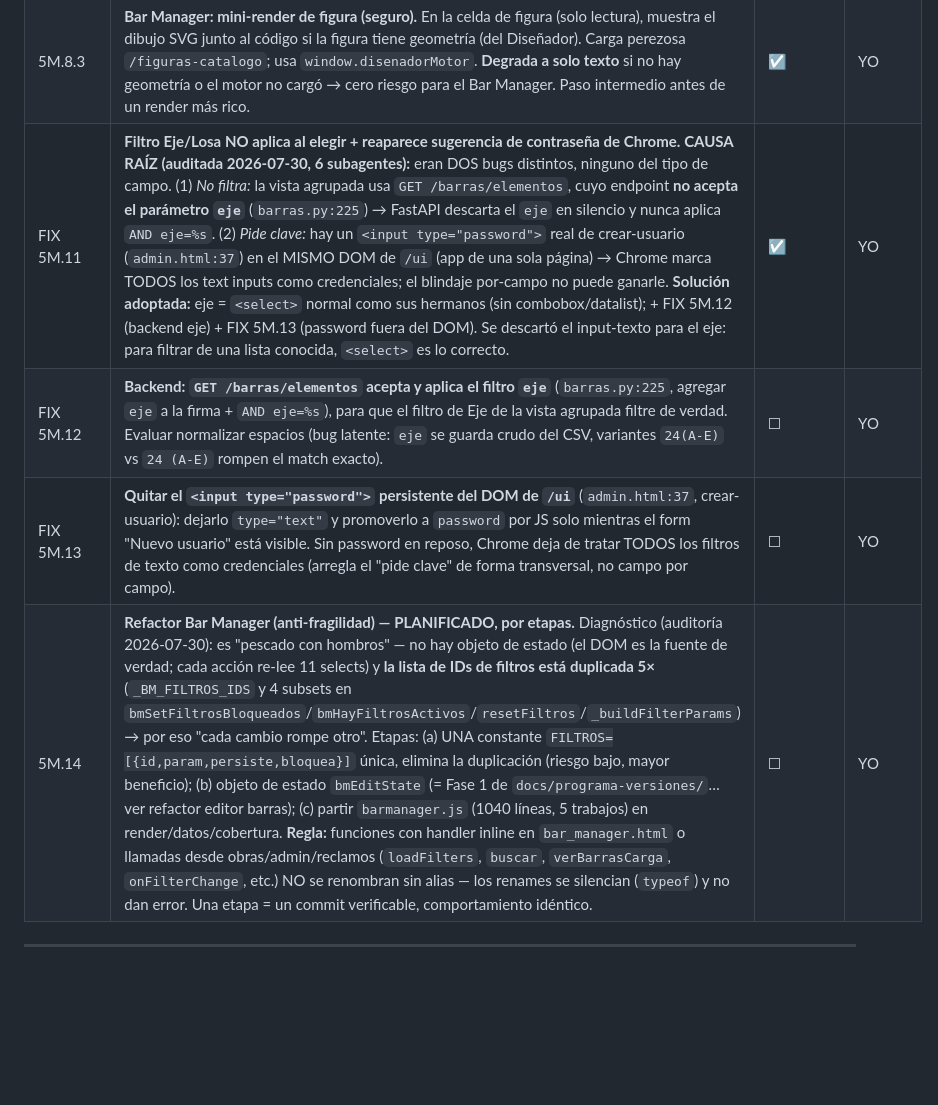
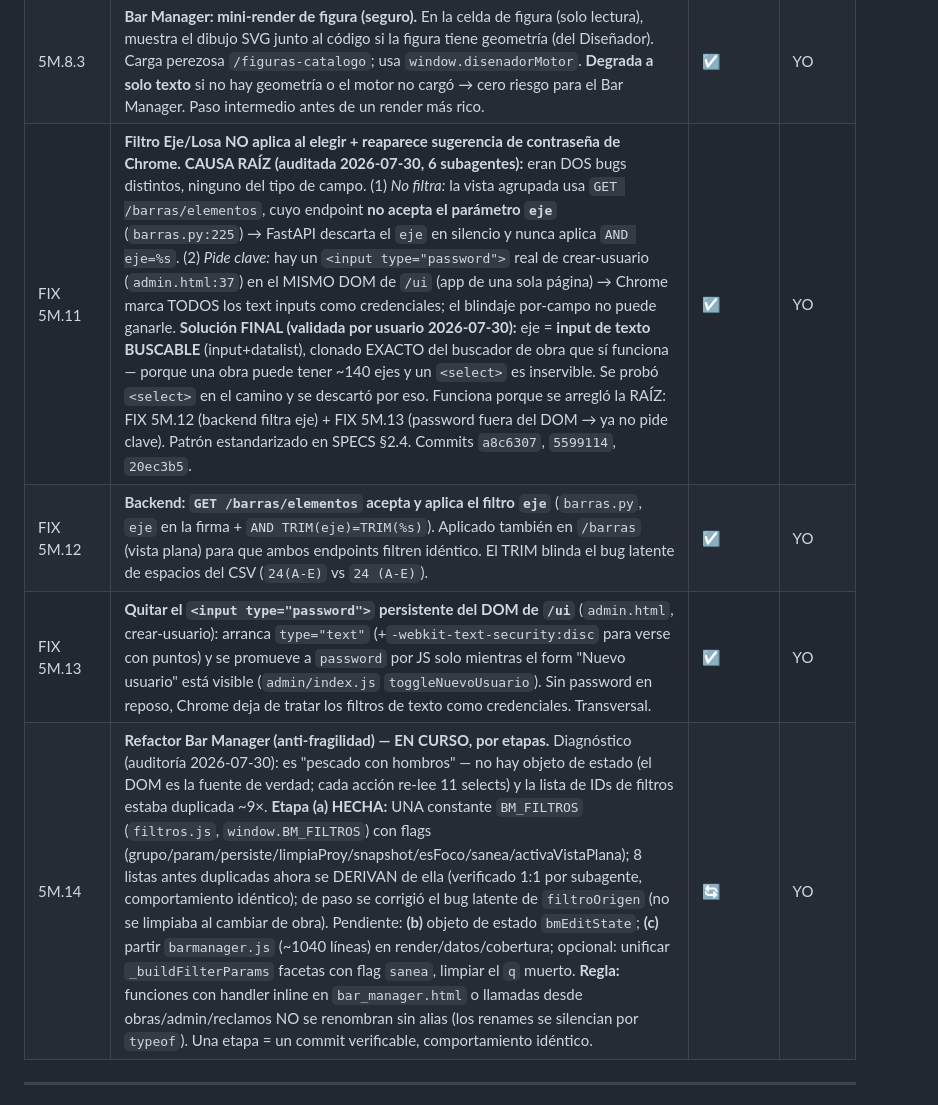
Before and after one commit to eugenioz-droid/armahub-backend, a Markdown page: docs/programa-versiones/programa_v1.00.md, the part around the change. Drawn GitHub-style; blank space fills up the shorter version.

Commit message:
docs(programa): 5M.11 changelog final (eje input buscable), 5M.12/13 hechos, 5M.14 en curso (etapa a: BM_FILTROS)

```diff
--- a/docs/programa-versiones/programa_v1.00.md
+++ b/docs/programa-versiones/programa_v1.00.md
@@ -726,10 +726,10 @@ Objetivo: endurecer Reclamos y cerrar los pendientes reales arrastrados.
 | 5M.11.2 | **Paso 2 — Modificación MASIVA en tándem (diseño de Eugenio).** Botón "🔁 Modificación masiva" (solo en modo edición). Al activarlo aparecen los checkboxes (no antes → tabla limpia en edición normal). Con el modo ON: marcas barras y al editar UNA celda de una marcada, ese valor se copia a TODAS las marcadas (misma columna) — reutiliza la edición celda-por-celda existente, sin panel/endpoint nuevo. La validación en rojo corre por fila (celda incoherente → roja); NADA incoherente se guarda (backend 409, regla 5M.4). Flujo: cambiar figura masivo → se pintan rojas → luego limpiar/ajustar la columna que sobra en las marcadas → guardar. Barra azul con contador + instrucción en pantalla. Toast "aplicado a N barras". Nota: la réplica pinta/valida solo las barras visibles de la página; las marcadas en otra página igual reciben el cambio y el backend las valida al guardar. Seguridad: la réplica SOLO ocurre con el modo masivo ON y sobre barras marcadas (sin accidentes en edición normal). | ☑ | YO |
 | 5M.10 | **Orden de filtros del Bar Manager (iteración 1).** 2 grupos por significado: UBICACIÓN (proyecto + sector/piso/ciclo/eje) y TIPO DE BARRA · Vista plana (figura/tipología/**φ diámetro** nuevo). **Diámetro implementado** (backend: `diam` en /barras + /barras/elementos + `diametros` en /barras/facetas, poblado con los φ presentes en la obra). Proyecto = buscador-desplegable en un control (input+select fusionados). Plano/Carga/Origen → **Filtros avanzados** plegable (bajo uso). **Búsqueda libre eliminada** (sin valor). **Persistencia selectiva en refresh (F5):** recuerda la OBRA + figura/tipología/diámetro (vuelve a la vista en que estabas); NO recuerda ubicación/avanzados (evita resultados "fantasma"). | ☑ | YO |
 | 5M.8.3 | **Bar Manager: mini-render de figura (seguro).** En la celda de figura (solo lectura), muestra el dibujo SVG junto al código si la figura tiene geometría (del Diseñador). Carga perezosa `/figuras-catalogo`; usa `window.disenadorMotor`. **Degrada a solo texto** si no hay geometría o el motor no cargó → cero riesgo para el Bar Manager. Paso intermedio antes de un render más rico. | ☑ | YO |
-| FIX 5M.11 | **Filtro Eje/Losa NO aplica al elegir + reaparece sugerencia de contraseña de Chrome.** **CAUSA RAÍZ (auditada 2026-07-30, 6 subagentes):** eran DOS bugs distintos, ninguno del tipo de campo. (1) *No filtra:* la vista agrupada usa `GET /barras/elementos`, cuyo endpoint **no acepta el parámetro `eje`** (`barras.py:225`) → FastAPI descarta el `eje` en silencio y nunca aplica `AND eje=%s`. (2) *Pide clave:* hay un `<input type="password">` real de crear-usuario (`admin.html:37`) en el MISMO DOM de `/ui` (app de una sola página) → Chrome marca TODOS los text inputs como credenciales; el blindaje por-campo no puede ganarle. **Solución adoptada:** eje = `<select>` normal como sus hermanos (sin combobox/datalist); + FIX 5M.12 (backend eje) + FIX 5M.13 (password fuera del DOM). Se descartó el input-texto para el eje: para filtrar de una lista conocida, `<select>` es lo correcto. | ☑ | YO |
-| FIX 5M.12 | **Backend: `GET /barras/elementos` acepta y aplica el filtro `eje`** (`barras.py:225`, agregar `eje` a la firma + `AND eje=%s`), para que el filtro de Eje de la vista agrupada filtre de verdad. Evaluar normalizar espacios (bug latente: `eje` se guarda crudo del CSV, variantes `24(A-E)` vs `24 (A-E)` rompen el match exacto). | ☐ | YO |
-| FIX 5M.13 | **Quitar el `<input type="password">` persistente del DOM de `/ui`** (`admin.html:37`, crear-usuario): dejarlo `type="text"` y promoverlo a `password` por JS solo mientras el form "Nuevo usuario" está visible. Sin password en reposo, Chrome deja de tratar TODOS los filtros de texto como credenciales (arregla el "pide clave" de forma transversal, no campo por campo). | ☐ | YO |
-| 5M.14 | **Refactor Bar Manager (anti-fragilidad) — PLANIFICADO, por etapas.** Diagnóstico (auditoría 2026-07-30): es "pescado con hombros" — no hay objeto de estado (el DOM es la fuente de verdad; cada acción re-lee 11 selects) y **la lista de IDs de filtros está duplicada 5×** (`_BM_FILTROS_IDS` y 4 subsets en `bmSetFiltrosBloqueados`/`bmHayFiltrosActivos`/`resetFiltros`/`_buildFilterParams`) → por eso "cada cambio rompe otro". Etapas: (a) UNA constante `FILTROS=[{id,param,persiste,bloquea}]` única, elimina la duplicación (riesgo bajo, mayor beneficio); (b) objeto de estado `bmEditState` (= Fase 1 de `docs/programa-versiones/`… ver refactor editor barras); (c) partir `barmanager.js` (1040 líneas, 5 trabajos) en render/datos/cobertura. **Regla:** funciones con handler inline en `bar_manager.html` o llamadas desde obras/admin/reclamos (`loadFilters`, `buscar`, `verBarrasCarga`, `onFilterChange`, etc.) NO se renombran sin alias — los renames se silencian (`typeof`) y no dan error. Una etapa = un commit verificable, comportamiento idéntico. | ☐ | YO |
+| FIX 5M.11 | **Filtro Eje/Losa NO aplica al elegir + reaparece sugerencia de contraseña de Chrome.** **CAUSA RAÍZ (auditada 2026-07-30, 6 subagentes):** eran DOS bugs distintos, ninguno del tipo de campo. (1) *No filtra:* la vista agrupada usa `GET /barras/elementos`, cuyo endpoint **no acepta el parámetro `eje`** (`barras.py:225`) → FastAPI descarta el `eje` en silencio y nunca aplica `AND eje=%s`. (2) *Pide clave:* hay un `<input type="password">` real de crear-usuario (`admin.html:37`) en el MISMO DOM de `/ui` (app de una sola página) → Chrome marca TODOS los text inputs como credenciales; el blindaje por-campo no puede ganarle. **Solución FINAL (validada por usuario 2026-07-30):** eje = **input de texto BUSCABLE** (input+datalist), clonado EXACTO del buscador de obra que sí funciona — porque una obra puede tener ~140 ejes y un `<select>` es inservible. Se probó `<select>` en el camino y se descartó por eso. Funciona porque se arregló la RAÍZ: FIX 5M.12 (backend filtra eje) + FIX 5M.13 (password fuera del DOM → ya no pide clave). Patrón estandarizado en SPECS §2.4. Commits `a8c6307`, `5599114`, `20ec3b5`. | ☑ | YO |
+| FIX 5M.12 | **Backend: `GET /barras/elementos` acepta y aplica el filtro `eje`** (`barras.py`, `eje` en la firma + `AND TRIM(eje)=TRIM(%s)`). Aplicado también en `/barras` (vista plana) para que ambos endpoints filtren idéntico. El TRIM blinda el bug latente de espacios del CSV (`24(A-E)` vs `24 (A-E)`). | ☑ | YO |
+| FIX 5M.13 | **Quitar el `<input type="password">` persistente del DOM de `/ui`** (`admin.html`, crear-usuario): arranca `type="text"` (+`-webkit-text-security:disc` para verse con puntos) y se promueve a `password` por JS solo mientras el form "Nuevo usuario" está visible (`admin/index.js` `toggleNuevoUsuario`). Sin password en reposo, Chrome deja de tratar los filtros de texto como credenciales. Transversal. | ☑ | YO |
+| 5M.14 | **Refactor Bar Manager (anti-fragilidad) — EN CURSO, por etapas.** Diagnóstico (auditoría 2026-07-30): es "pescado con hombros" — no hay objeto de estado (el DOM es la fuente de verdad; cada acción re-lee 11 selects) y la lista de IDs de filtros estaba duplicada ~9×. **Etapa (a) HECHA:** UNA constante `BM_FILTROS` (`filtros.js`, `window.BM_FILTROS`) con flags (grupo/param/persiste/limpiaProy/snapshot/esFoco/sanea/activaVistaPlana); 8 listas antes duplicadas ahora se DERIVAN de ella (verificado 1:1 por subagente, comportamiento idéntico); de paso se corrigió el bug latente de `filtroOrigen` (no se limpiaba al cambiar de obra). Pendiente: **(b)** objeto de estado `bmEditState`; **(c)** partir `barmanager.js` (~1040 líneas) en render/datos/cobertura; opcional: unificar `_buildFilterParams` facetas con flag `sanea`, limpiar el `q` muerto. **Regla:** funciones con handler inline en `bar_manager.html` o llamadas desde obras/admin/reclamos NO se renombran sin alias (los renames se silencian por `typeof`). Una etapa = un commit verificable, comportamiento idéntico. | 🔄 | YO |
 
 ---
 
```
